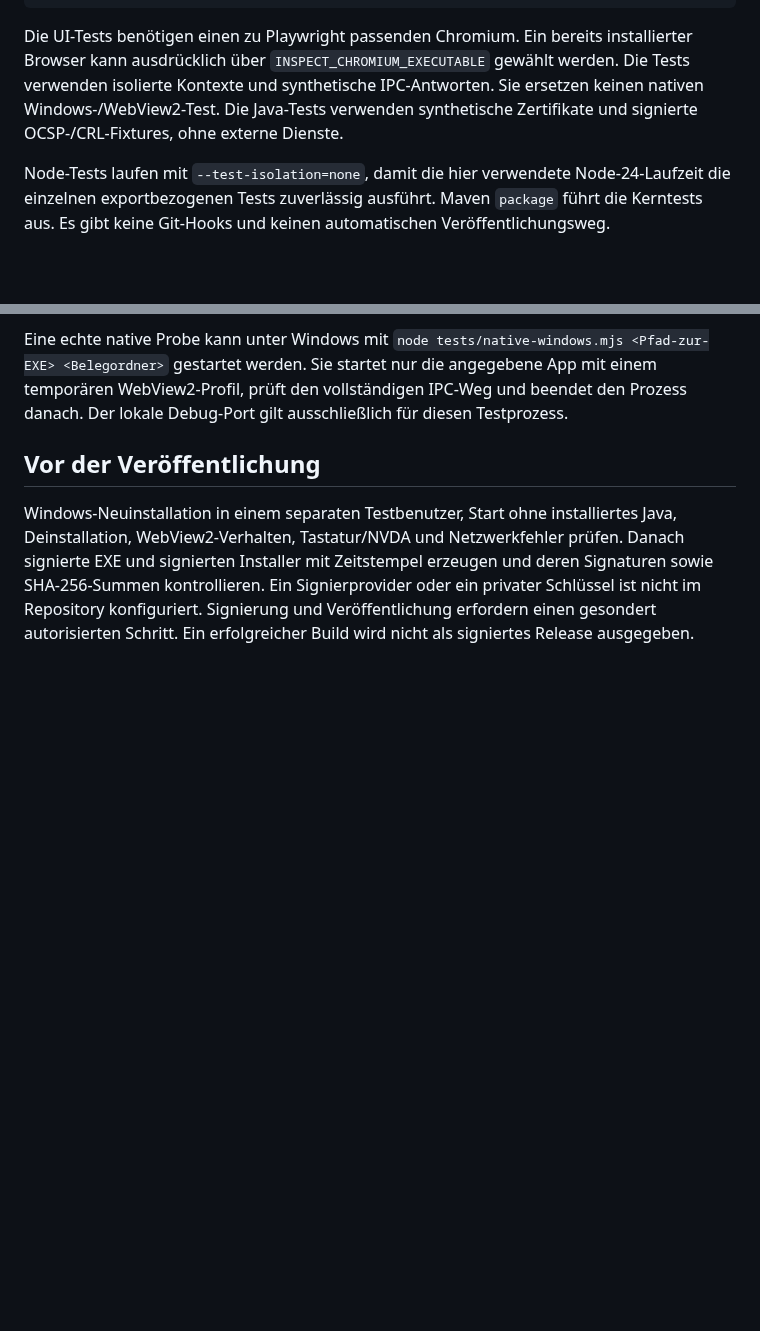
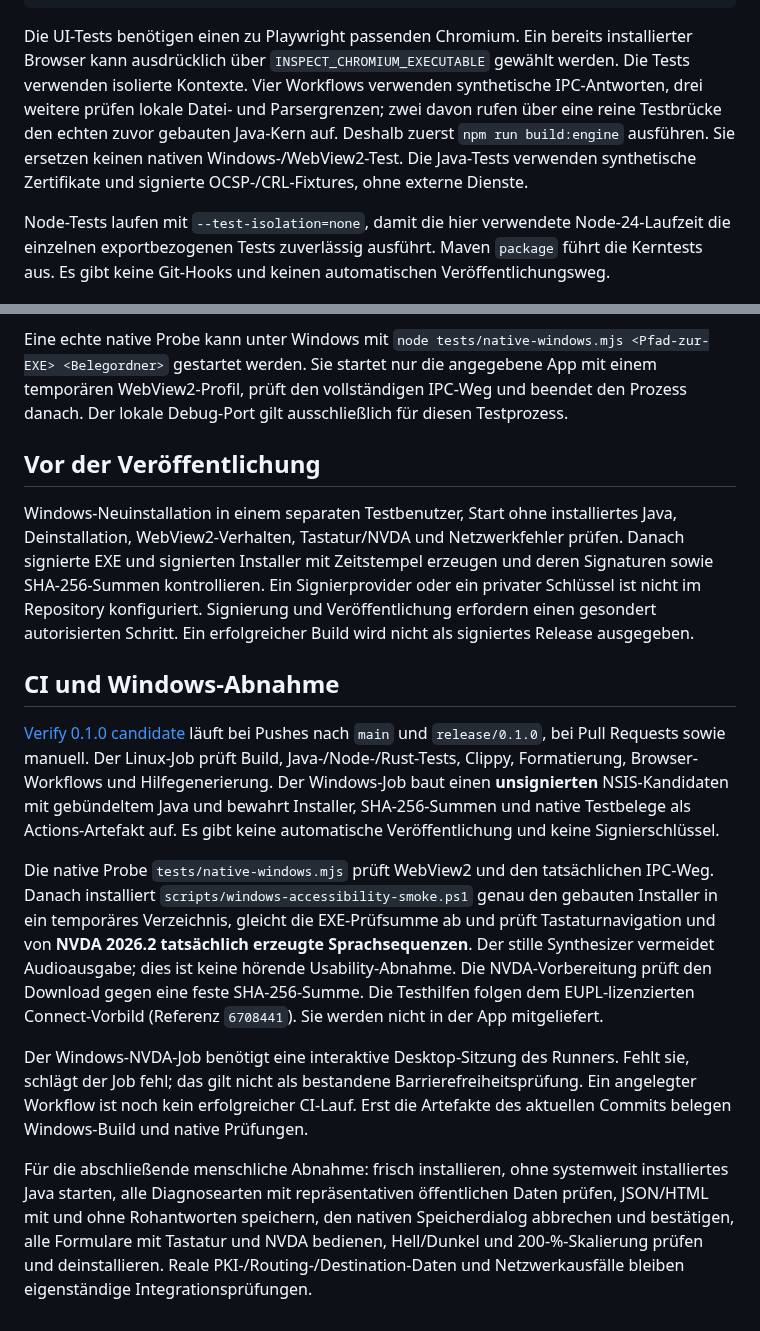
Before and after one commit to FBForge/fbforge-inspect, a Markdown page: BUILDING.md, 2 parts joined by grey strips. Rendered like a GitHub page; blank space fills up the shorter version.

Commit message:
Prepare 0.1.0 verification and Windows NVDA CI

````diff
--- a/BUILDING.md
+++ b/BUILDING.md
@@ -33,7 +33,7 @@ npm run test:ui
 npm run docs:build
 ```
 
-Die UI-Tests benötigen einen zu Playwright passenden Chromium. Ein bereits installierter Browser kann ausdrücklich über `INSPECT_CHROMIUM_EXECUTABLE` gewählt werden. Die Tests verwenden isolierte Kontexte und synthetische IPC-Antworten. Sie ersetzen keinen nativen Windows-/WebView2-Test. Die Java-Tests verwenden synthetische Zertifikate und signierte OCSP-/CRL-Fixtures, ohne externe Dienste.
+Die UI-Tests benötigen einen zu Playwright passenden Chromium. Ein bereits installierter Browser kann ausdrücklich über `INSPECT_CHROMIUM_EXECUTABLE` gewählt werden. Die Tests verwenden isolierte Kontexte. Vier Workflows verwenden synthetische IPC-Antworten, drei weitere prüfen lokale Datei- und Parsergrenzen; zwei davon rufen über eine reine Testbrücke den echten zuvor gebauten Java-Kern auf. Deshalb zuerst `npm run build:engine` ausführen. Sie ersetzen keinen nativen Windows-/WebView2-Test. Die Java-Tests verwenden synthetische Zertifikate und signierte OCSP-/CRL-Fixtures, ohne externe Dienste.
 
 Node-Tests laufen mit `--test-isolation=none`, damit die hier verwendete Node-24-Laufzeit die einzelnen exportbezogenen Tests zuverlässig ausführt. Maven `package` führt die Kerntests aus. Es gibt keine Git-Hooks und keinen automatischen Veröffentlichungsweg.
 
@@ -54,3 +54,13 @@ Eine echte native Probe kann unter Windows mit `node tests/native-windows.mjs <P
 ## Vor der Veröffentlichung
 
 Windows-Neuinstallation in einem separaten Testbenutzer, Start ohne installiertes Java, Deinstallation, WebView2-Verhalten, Tastatur/NVDA und Netzwerkfehler prüfen. Danach signierte EXE und signierten Installer mit Zeitstempel erzeugen und deren Signaturen sowie SHA-256-Summen kontrollieren. Ein Signierprovider oder ein privater Schlüssel ist nicht im Repository konfiguriert. Signierung und Veröffentlichung erfordern einen gesondert autorisierten Schritt. Ein erfolgreicher Build wird nicht als signiertes Release ausgegeben.
+
+## CI und Windows-Abnahme
+
+[Verify 0.1.0 candidate](.github/workflows/verify.yml) läuft bei Pushes nach `main` und `release/0.1.0`, bei Pull Requests sowie manuell. Der Linux-Job prüft Build, Java-/Node-/Rust-Tests, Clippy, Formatierung, Browser-Workflows und Hilfegenerierung. Der Windows-Job baut einen **unsignierten** NSIS-Kandidaten mit gebündeltem Java und bewahrt Installer, SHA-256-Summen und native Testbelege als Actions-Artefakt auf. Es gibt keine automatische Veröffentlichung und keine Signierschlüssel.
+
+Die native Probe `tests/native-windows.mjs` prüft WebView2 und den tatsächlichen IPC-Weg. Danach installiert `scripts/windows-accessibility-smoke.ps1` genau den gebauten Installer in ein temporäres Verzeichnis, gleicht die EXE-Prüfsumme ab und prüft Tastaturnavigation und von **NVDA 2026.2 tatsächlich erzeugte Sprachsequenzen**. Der stille Synthesizer vermeidet Audioausgabe; dies ist keine hörende Usability-Abnahme. Die NVDA-Vorbereitung prüft den Download gegen eine feste SHA-256-Summe. Die Testhilfen folgen dem EUPL-lizenzierten Connect-Vorbild (Referenz `6708441`). Sie werden nicht in der App mitgeliefert.
+
+Der Windows-NVDA-Job benötigt eine interaktive Desktop-Sitzung des Runners. Fehlt sie, schlägt der Job fehl; das gilt nicht als bestandene Barrierefreiheitsprüfung. Ein angelegter Workflow ist noch kein erfolgreicher CI-Lauf. Erst die Artefakte des aktuellen Commits belegen Windows-Build und native Prüfungen.
+
+Für die abschließende menschliche Abnahme: frisch installieren, ohne systemweit installiertes Java starten, alle Diagnosearten mit repräsentativen öffentlichen Daten prüfen, JSON/HTML mit und ohne Rohantworten speichern, den nativen Speicherdialog abbrechen und bestätigen, alle Formulare mit Tastatur und NVDA bedienen, Hell/Dunkel und 200-%-Skalierung prüfen und deinstallieren. Reale PKI-/Routing-/Destination-Daten und Netzwerkausfälle bleiben eigenständige Integrationsprüfungen.
````
Also changed, not shown: website/README.md (+2 -0 lines), docs/images/destination.png (added), 10 other files.
